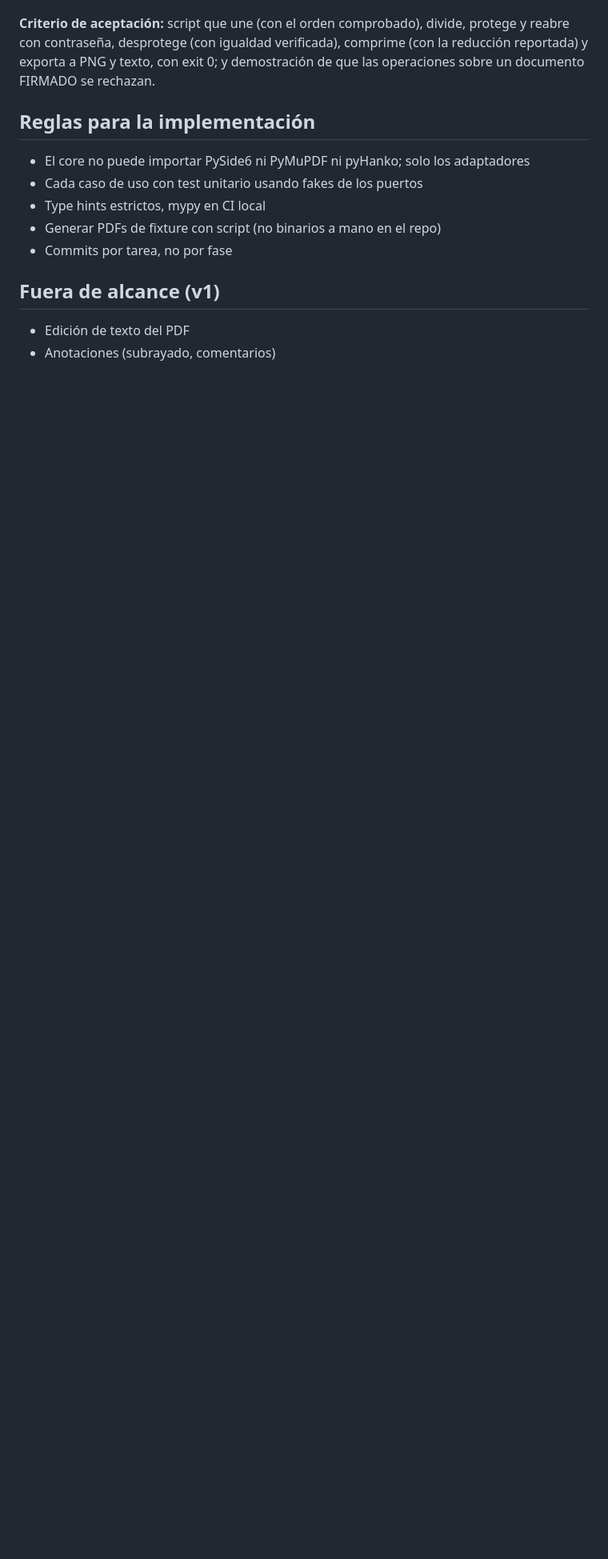
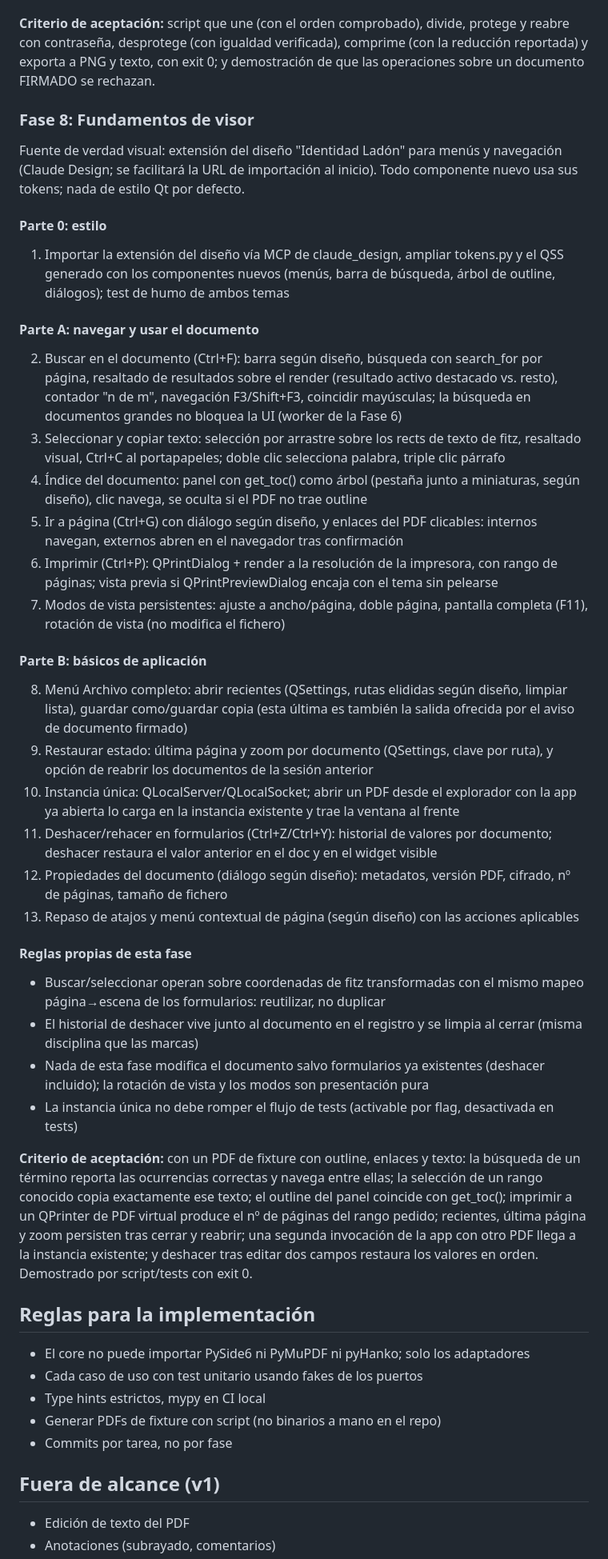
Before and after one commit to marcmayol/DracPDF, a Markdown page: PLAN.md, the part around the change. Shown at 80% size. GitHub-like rendering; blank space fills up the shorter version.

Commit message:
Añadir Fase 8 (fundamentos de visor) al PLAN.md
Búsqueda, selección/copia de texto, panel de índice, ir a página, enlaces,
impresión, modos de vista, menú Archivo completo, restaurar estado, instancia
única, deshacer/rehacer en formularios y propiedades. Colocada dentro de la
sección de fases con los niveles de encabezado coherentes.

Co-Authored-By: Claude Opus 4.8 (1M context) <noreply@anthropic.com>
Claude-Session: https://claude.ai/code/session_016BJcA2v2c1sHLGkv8Nh4J3

```diff
--- a/PLAN.md
+++ b/PLAN.md
@@ -112,6 +112,37 @@ Operaciones de manipulación de PDF integradas en un menú "Herramientas" y en e
 
 **Criterio de aceptación:** script que une (con el orden comprobado), divide, protege y reabre con contraseña, desprotege (con igualdad verificada), comprime (con la reducción reportada) y exporta a PNG y texto, con exit 0; y demostración de que las operaciones sobre un documento FIRMADO se rechazan.
 
+### Fase 8: Fundamentos de visor
+
+Fuente de verdad visual: extensión del diseño "Identidad Ladón" para menús y navegación (Claude Design; se facilitará la URL de importación al inicio). Todo componente nuevo usa sus tokens; nada de estilo Qt por defecto.
+
+#### Parte 0: estilo
+1. Importar la extensión del diseño vía MCP de claude_design, ampliar tokens.py y el QSS generado con los componentes nuevos (menús, barra de búsqueda, árbol de outline, diálogos); test de humo de ambos temas
+
+#### Parte A: navegar y usar el documento
+2. Buscar en el documento (Ctrl+F): barra según diseño, búsqueda con search_for por página, resaltado de resultados sobre el render (resultado activo destacado vs. resto), contador "n de m", navegación F3/Shift+F3, coincidir mayúsculas; la búsqueda en documentos grandes no bloquea la UI (worker de la Fase 6)
+3. Seleccionar y copiar texto: selección por arrastre sobre los rects de texto de fitz, resaltado visual, Ctrl+C al portapapeles; doble clic selecciona palabra, triple clic párrafo
+4. Índice del documento: panel con get_toc() como árbol (pestaña junto a miniaturas, según diseño), clic navega, se oculta si el PDF no trae outline
+5. Ir a página (Ctrl+G) con diálogo según diseño, y enlaces del PDF clicables: internos navegan, externos abren en el navegador tras confirmación
+6. Imprimir (Ctrl+P): QPrintDialog + render a la resolución de la impresora, con rango de páginas; vista previa si QPrintPreviewDialog encaja con el tema sin pelearse
+7. Modos de vista persistentes: ajuste a ancho/página, doble página, pantalla completa (F11), rotación de vista (no modifica el fichero)
+
+#### Parte B: básicos de aplicación
+8. Menú Archivo completo: abrir recientes (QSettings, rutas elididas según diseño, limpiar lista), guardar como/guardar copia (esta última es también la salida ofrecida por el aviso de documento firmado)
+9. Restaurar estado: última página y zoom por documento (QSettings, clave por ruta), y opción de reabrir los documentos de la sesión anterior
+10. Instancia única: QLocalServer/QLocalSocket; abrir un PDF desde el explorador con la app ya abierta lo carga en la instancia existente y trae la ventana al frente
+11. Deshacer/rehacer en formularios (Ctrl+Z/Ctrl+Y): historial de valores por documento; deshacer restaura el valor anterior en el doc y en el widget visible
+12. Propiedades del documento (diálogo según diseño): metadatos, versión PDF, cifrado, nº de páginas, tamaño de fichero
+13. Repaso de atajos y menú contextual de página (según diseño) con las acciones aplicables
+
+#### Reglas propias de esta fase
+- Buscar/seleccionar operan sobre coordenadas de fitz transformadas con el mismo mapeo página→escena de los formularios: reutilizar, no duplicar
+- El historial de deshacer vive junto al documento en el registro y se limpia al cerrar (misma disciplina que las marcas)
+- Nada de esta fase modifica el documento salvo formularios ya existentes (deshacer incluido); la rotación de vista y los modos son presentación pura
+- La instancia única no debe romper el flujo de tests (activable por flag, desactivada en tests)
+
+**Criterio de aceptación:** con un PDF de fixture con outline, enlaces y texto: la búsqueda de un término reporta las ocurrencias correctas y navega entre ellas; la selección de un rango conocido copia exactamente ese texto; el outline del panel coincide con get_toc(); imprimir a un QPrinter de PDF virtual produce el nº de páginas del rango pedido; recientes, última página y zoom persisten tras cerrar y reabrir; una segunda invocación de la app con otro PDF llega a la instancia existente; y deshacer tras editar dos campos restaura los valores en orden. Demostrado por script/tests con exit 0.
+
 ## Reglas para la implementación
 - El core no puede importar PySide6 ni PyMuPDF ni pyHanko; solo los adaptadores
 - Cada caso de uso con test unitario usando fakes de los puertos
```
